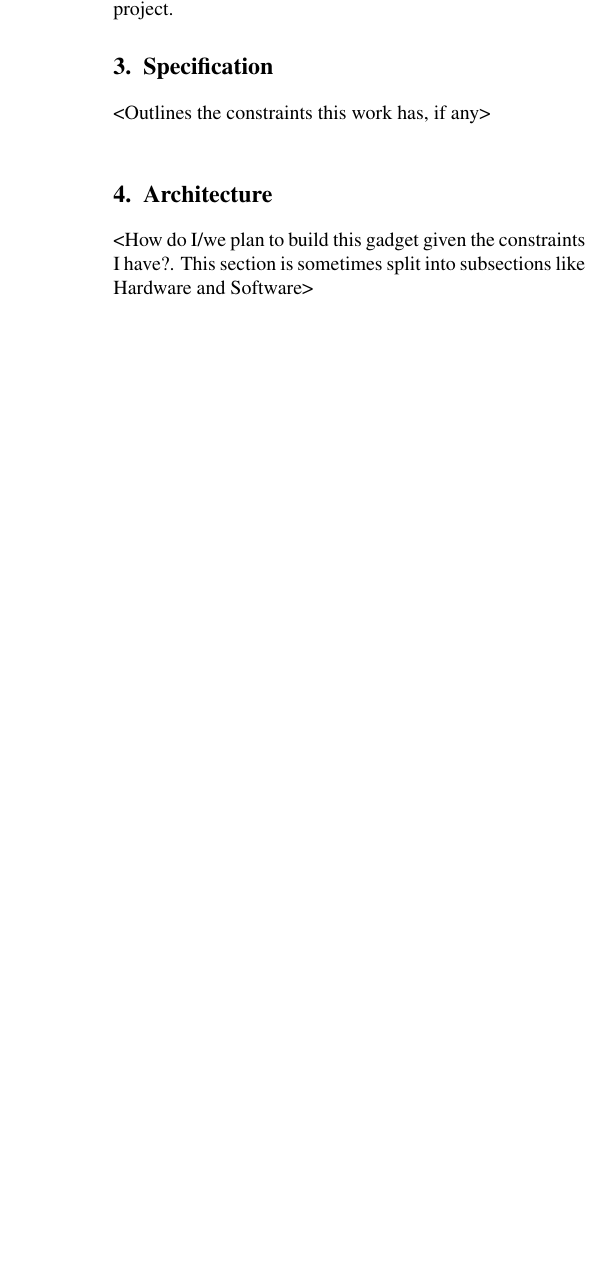
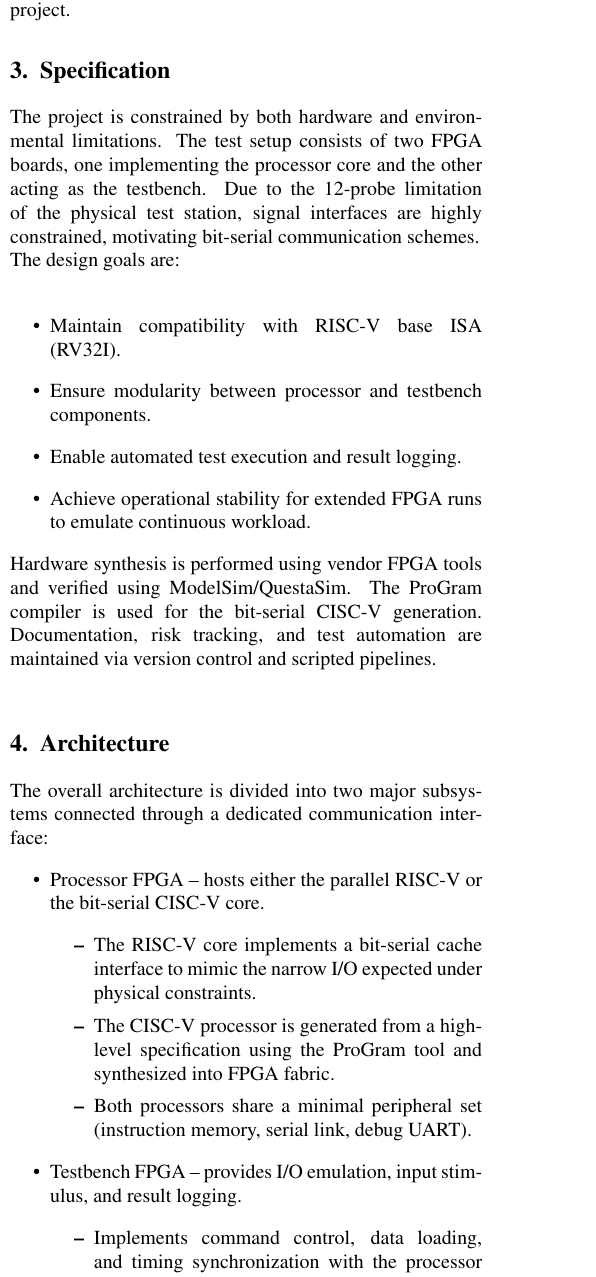
Before and after one commit to talmadage/TB-Sol-for-Venus, a LaTeX document (II2211/paper.tex): part of one column of page 2 of 2 before the commit and part of one column of page 2 of 3 after it, cut so that both start at the same text, the shorter picture padded with empty space. Compiled offline with pdfLaTeX.

Commit message:
Adding Introduction, Specification and Architecture(draft)

```diff
--- a/II2211/paper.tex
+++ b/II2211/paper.tex
@@ -74,7 +71,26 @@ Together, these works highlight how FPGA-based infrastructures provide an effect
 
 
 \section{Specification}
-<Outlines the constraints this work has, if any>\\
+The project is constrained by both hardware and environmental limitations. The test setup consists of two FPGA boards, one implementing the processor core and the other acting as the testbench. Due to the 12-probe limitation of the physical test station, signal interfaces are highly constrained, motivating bit-serial communication schemes.\\
+The design goals are:\\
+\begin{itemize}
+    \item Maintain compatibility with RISC-V base ISA (RV32I).
+    \item Ensure modularity between processor and testbench components.
+    \item Enable automated test execution and result logging.
+    \item Achieve operational stability for extended FPGA runs to emulate continuous workload.
+\end{itemize}
+Hardware synthesis is performed using vendor FPGA tools and verified using ModelSim/QuestaSim. The ProGram compiler is used for the bit-serial CISC-V generation. Documentation, risk tracking, and test automation are maintained via version control and scripted pipelines.\\
 
 \section{Architecture}
-<How do I/we plan to build this gadget given the constraints I have?. This section is sometimes split into subsections like Hardware and Software>
+The overall architecture is divided into two major subsystems connected through a dedicated communication interface:
+\begin{itemize}
+\item Processor FPGA – hosts either the parallel RISC-V or the bit-serial CISC-V core.
+\begin{itemize}
+    \item The RISC-V core implements a bit-serial cache interface to mimic the narrow I/O expected under physical constraints.
+    \item The CISC-V processor is generated from a high-level specification using the ProGram tool and synthesized into FPGA fabric.
+    \item Both processors share a minimal peripheral set (instruction memory, serial link, debug UART).
+\end{itemize}
+\item Testbench FPGA – provides I/O emulation, input stimulus, and result logging.
+\begin{itemize}
+    \item Implements command control, data loading, and timing synchronization with the processor FPGA.
+    \item Generates and monitors test patterns to verify the correctness of arithmetic, control flow, and memory operations.
```
Also changed, not shown: II2211/paper.tex (15 more changed lines).
